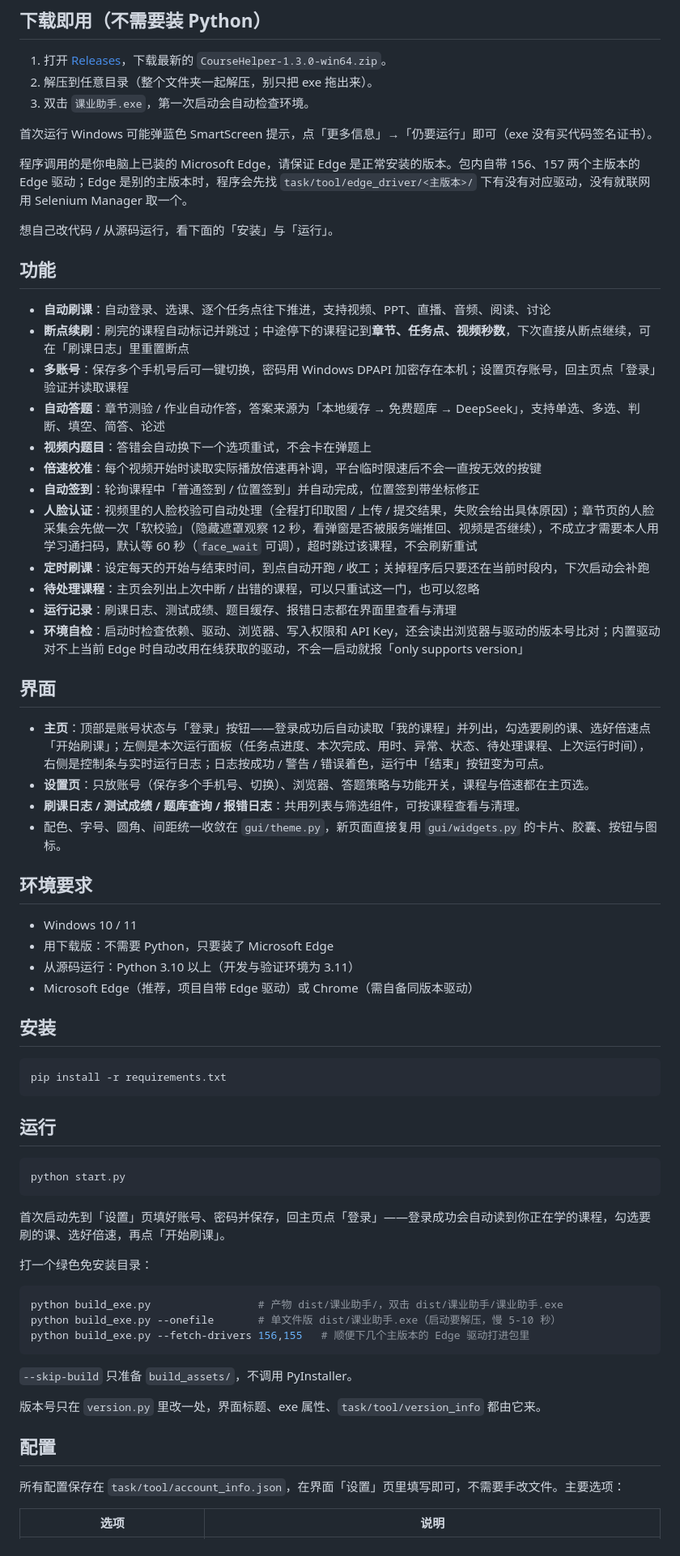
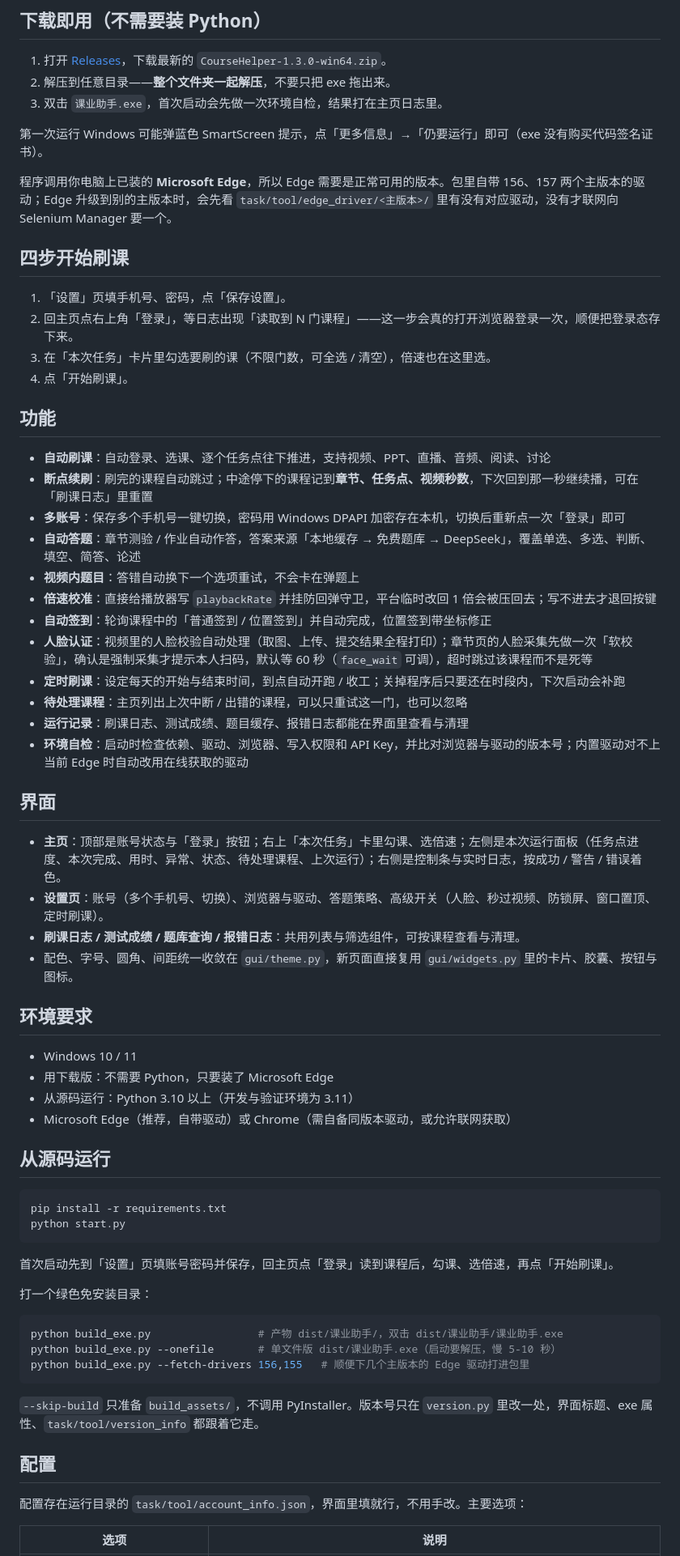
Before and after one commit to L71615/Unlink-Xuexitong, a Markdown page: README.md, the part around one of its changes. Shown at 81% size. Rendered like a GitHub page.

````diff
--- a/README.md
+++ b/README.md
@@ -11,57 +15,57 @@
 ## 下载即用（不需要装 Python）
 
 1. 打开 [Releases](https://github.com/L71615/Unlink-Xuexitong/releases)，下载最新的 `CourseHelper-1.3.0-win64.zip`。
-2. 解压到任意目录（整个文件夹一起解压，别只把 exe 拖出来）。
-3. 双击 `课业助手.exe`，第一次启动会自动检查环境。
+2. 解压到任意目录——**整个文件夹一起解压**，不要只把 exe 拖出来。
+3. 双击 `课业助手.exe`，首次启动会先做一次环境自检，结果打在主页日志里。
 
-首次运行 Windows 可能弹蓝色 SmartScreen 提示，点「更多信息」→「仍要运行」即可（exe 没有买代码签名证书）。
+第一次运行 Windows 可能弹蓝色 SmartScreen 提示，点「更多信息」→「仍要运行」即可（exe 没有购买代码签名证书）。
 
-程序调用的是你电脑上已装的 Microsoft Edge，请保证 Edge 是正常安装的版本。包内自带 156、157 两个主版本的 Edge 驱动；Edge 是别的主版本时，程序会先找 `task/tool/edge_driver/<主版本>/` 下有没有对应驱动，没有就联网用 Selenium Manager 取一个。
+程序调用你电脑上已装的 **Microsoft Edge**，所以 Edge 需要是正常可用的版本。包里自带 156、157 两个主版本的驱动；Edge 升级到别的主版本时，会先看 `task/tool/edge_driver/<主版本>/` 里有没有对应驱动，没有才联网向 Selenium Manager 要一个。
 
-想自己改代码 / 从源码运行，看下面的「安装」与「运行」。
+## 四步开始刷课
+
+1. 「设置」页填手机号、密码，点「保存设置」。
+2. 回主页点右上角「登录」，等日志出现「读取到 N 门课程」——这一步会真的打开浏览器登录一次，顺便把登录态存下来。
+3. 在「本次任务」卡片里勾选要刷的课（不限门数，可全选 / 清空），倍速也在这里选。
+4. 点「开始刷课」。
 
 ## 功能
 
 - **自动刷课**：自动登录、选课、逐个任务点往下推进，支持视频、PPT、直播、音频、阅读、讨论
-- **断点续刷**：刷完的课程自动标记并跳过；中途停下的课程记到**章节、任务点、视频秒数**，下次直接从断点继续，可在「刷课日志」里重置断点
-- **多账号**：保存多个手机号后可一键切换，密码用 Windows DPAPI 加密存在本机；设置页存账号，回主页点「登录」验证并读取课程
-- **自动答题**：章节测验 / 作业自动作答，答案来源为「本地缓存 → 免费题库 → DeepSeek」，支持单选、多选、判断、填空、简答、论述
-- **视频内题目**：答错会自动换下一个选项重试，不会卡在弹题上
-- **倍速校准**：每个视频开始时读取实际播放倍速再补调，平台临时限速后不会一直按无效的按键
-- **自动签到**：轮询课程中「普通签到 / 位置签到」并自动完成，位置签到带坐标修正
-- **人脸认证**：视频里的人脸校验可自动处理（全程打印取图 / 上传 / 提交结果，失败会给出具体原因）；章节页的人脸采集会先做一次「软校验」（隐藏遮罩观察 12 秒，看弹窗是否被服务端推回、视频是否继续），不成立才需要本人用学习通扫码，默认等 60 秒（`face_wait` 可调），超时跳过该课程，不会刷新重试
-- **定时刷课**：设定每天的开始与结束时间，到点自动开跑 / 收工；关掉程序后只要还在当前时段内，下次启动会补跑
-- **待处理课程**：主页会列出上次中断 / 出错的课程，可以只重试这一门，也可以忽略
-- **运行记录**：刷课日志、测试成绩、题目缓存、报错日志都在界面里查看与清理
-- **环境自检**：启动时检查依赖、驱动、浏览器、写入权限和 API Key，还会读出浏览器与驱动的版本号比对；内置驱动对不上当前 Edge 时自动改用在线获取的驱动，不会一启动就报「only supports version」
+- **断点续刷**：刷完的课程自动跳过；中途停下的课程记到**章节、任务点、视频秒数**，下次回到那一秒继续播，可在「刷课日志」里重置
+- **多账号**：保存多个手机号一键切换，密码用 Windows DPAPI 加密存在本机，切换后重新点一次「登录」即可
+- **自动答题**：章节测验 / 作业自动作答，答案来源「本地缓存 → 免费题库 → DeepSeek」，覆盖单选、多选、判断、填空、简答、论述
+- **视频内题目**：答错自动换下一个选项重试，不会卡在弹题上
+- **倍速校准**：直接给播放器写 `playbackRate` 并挂防回弹守卫，平台临时改回 1 倍会被压回去；写不进去才退回按键
+- **自动签到**：轮询课程中的「普通签到 / 位置签到」并自动完成，位置签到带坐标修正
+- **人脸认证**：视频里的人脸校验自动处理（取图、上传、提交结果全程打印）；章节页的人脸采集先做一次「软校验」，确认是强制采集才提示本人扫码，默认等 60 秒（`face_wait` 可调），超时跳过该课程而不是死等
+- **定时刷课**：设定每天的开始与结束时间，到点自动开跑 / 收工；关掉程序后只要还在时段内，下次启动会补跑
+- **待处理课程**：主页列出上次中断 / 出错的课程，可以只重试这一门，也可以忽略
+- **运行记录**：刷课日志、测试成绩、题目缓存、报错日志都能在界面里查看与清理
+- **环境自检**：启动时检查依赖、驱动、浏览器、写入权限和 API Key，并比对浏览器与驱动的版本号；内置驱动对不上当前 Edge 时自动改用在线获取的驱动
 
 ## 界面
 
-- **主页**：顶部是账号状态与「登录」按钮——登录成功后自动读取「我的课程」并列出，勾选要刷的课、选好倍速点「开始刷课」；左侧是本次运行面板（任务点进度、本次完成、用时、异常、状态、待处理课程、上次运行时间），右侧是控制条与实时运行日志；日志按成功 / 警告 / 错误着色，运行中「结束」按钮变为可点。
-- **设置页**：只放账号（保存多个手机号、切换）、浏览器、答题策略与功能开关，课程与倍速都在主页选。
+- **主页**：顶部是账号状态与「登录」按钮；右上「本次任务」卡里勾课、选倍速；左侧是本次运行面板（任务点进度、本次完成、用时、异常、状态、待处理课程、上次运行）；右侧是控制条与实时日志，按成功 / 警告 / 错误着色。
+- **设置页**：账号（多个手机号、切换）、浏览器与驱动、答题策略、高级开关（人脸、秒过视频、防锁屏、窗口置顶、定时刷课）。
 - **刷课日志 / 测试成绩 / 题库查询 / 报错日志**：共用列表与筛选组件，可按课程查看与清理。
-- 配色、字号、圆角、间距统一收敛在 `gui/theme.py`，新页面直接复用 `gui/widgets.py` 的卡片、胶囊、按钮与图标。
+- 配色、字号、圆角、间距统一收敛在 `gui/theme.py`，新页面直接复用 `gui/widgets.py` 里的卡片、胶囊、按钮与图标。
 
 ## 环境要求
 
 - Windows 10 / 11
 - 用下载版：不需要 Python，只要装了 Microsoft Edge
 - 从源码运行：Python 3.10 以上（开发与验证环境为 3.11）
-- Microsoft Edge（推荐，项目自带 Edge 驱动）或 Chrome（需自备同版本驱动）
+- Microsoft Edge（推荐，自带驱动）或 Chrome（需自备同版本驱动，或允许联网获取）
 
-## 安装
+## 从源码运行
 
 ```bash
 pip install -r requirements.txt
-```
-
-## 运行
-
-```bash
 python start.py
 ```
 
-首次启动先到「设置」页填好账号、密码并保存，回主页点「登录」——登录成功会自动读到你正在学的课程，勾选要刷的课、选好倍速，再点「开始刷课」。
+首次启动先到「设置」页填账号密码并保存，回主页点「登录」读到课程后，勾课、选倍速，再点「开始刷课」。
 
 打一个绿色免安装目录：
 
@@ -71,13 +75,11 @@ python build_exe.py --onefile       # 单文件版 dist/课业助手.exe（启
 python build_exe.py --fetch-drivers 156,155   # 顺便下几个主版本的 Edge 驱动打进包里
 ```
 
-`--skip-build` 只准备 `build_assets/`，不调用 PyInstaller。
-
-版本号只在 `version.py` 里改一处，界面标题、exe 属性、`task/tool/version_info` 都由它来。
+`--skip-build` 只准备 `build_assets/`，不调用 PyInstaller。版本号只在 `version.py` 里改一处，界面标题、exe 属性、`task/tool/version_info` 都跟着它走。
 
 ## 配置
 
-所有配置保存在 `task/tool/account_info.json`，在界面「设置」页里填写即可，不需要手改文件。主要选项：
+配置存在运行目录的 `task/tool/account_info.json`，界面里填就行，不用手改。主要选项：
 
 | 选项 | 说明 |
 | --- | --- |
````
Also changed, not shown: other parts of README.md (+30 -34 lines), RELEASE.md (+8 -0 lines), mockups/home-1.3.0.png (added), mockups/home-running-1.3.0.png (added), mockups/settings-1.3.0.png (added).
